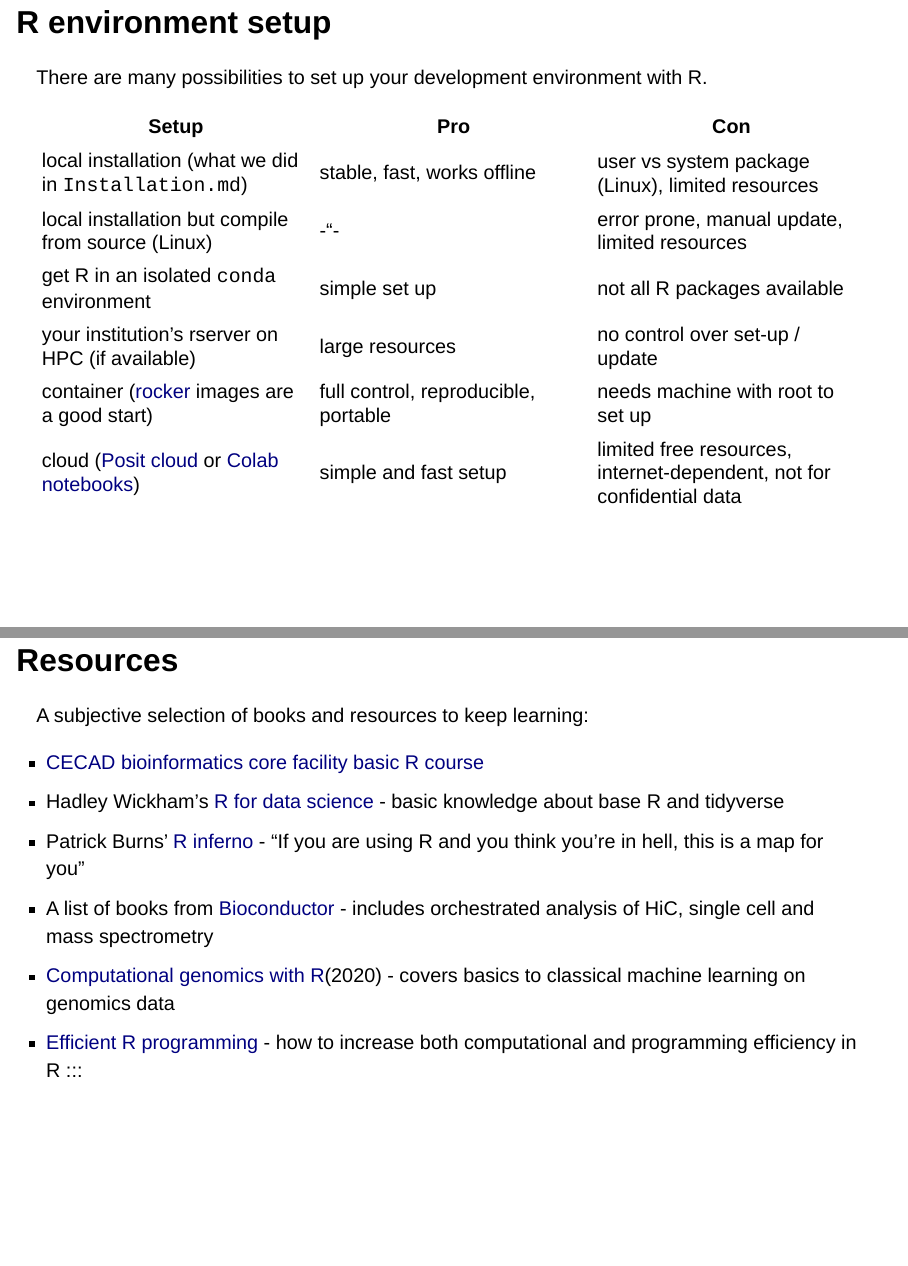
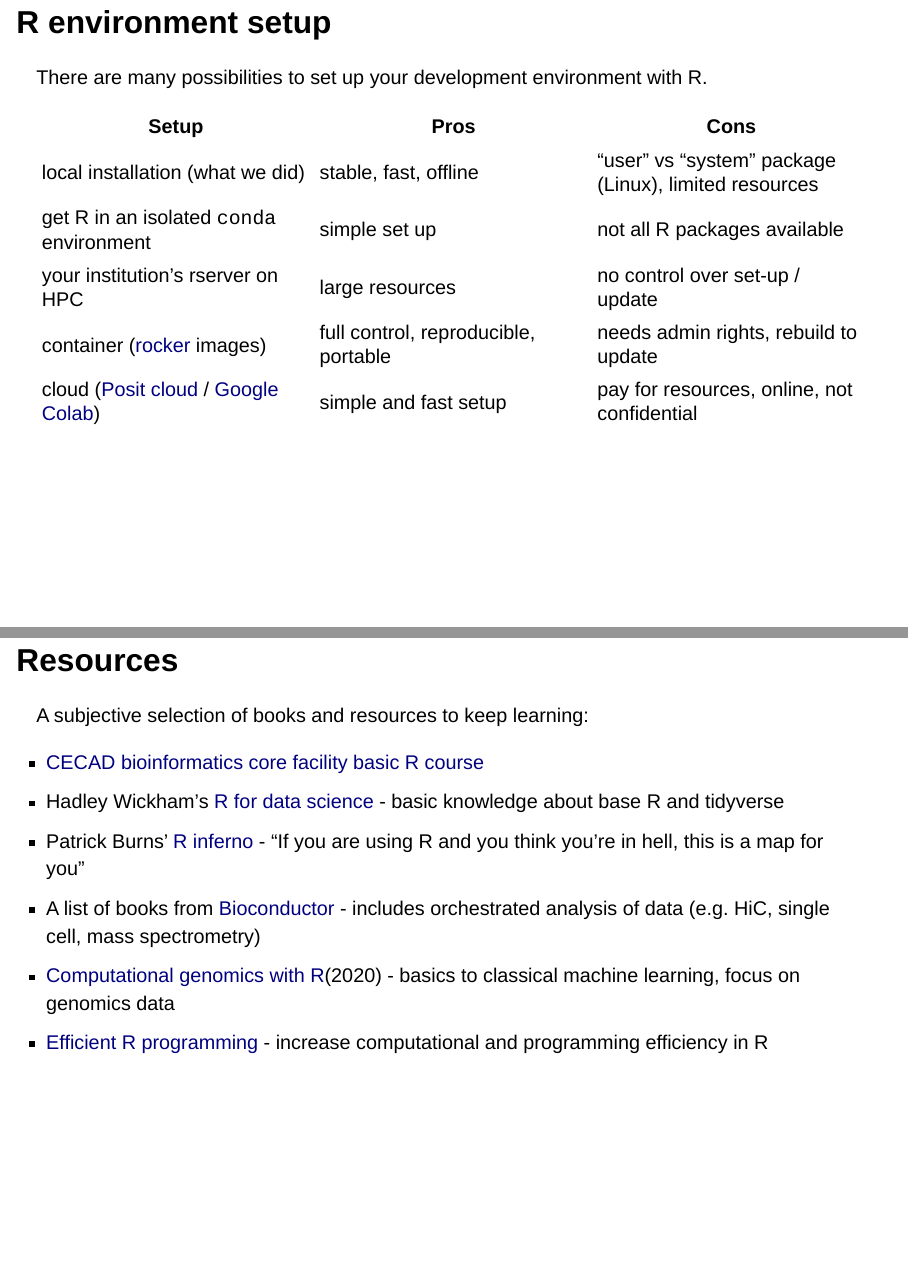
Before and after one commit to CRC-1678/Teaching-R-basics, a Quarto document (R-basics.qmd): pages 9 and 10 of 10, joined at a grey line. Rendered offline with R 4.5, knitr and Pandoc in place of Quarto, with nearby package versions; drawn as Slidy slides in place of the format the file asks for.

Commit message:
small changes to slides

```diff
--- a/R-basics.qmd
+++ b/R-basics.qmd
@@ -4,8 +4,11 @@ author: "Svetlana / CRC1678"
 format:
   revealjs:
     smaller: true
+    scrollable: true
     slide-number: true
+    chalkboard: true
     show-slide-number: all
+    theme: simple
 include-in-header:
   text: |
     <style>
@@ -129,14 +132,13 @@ options(prompt = "R> ")
 
 There are many possibilities to set up your development environment with R.
 
-| Setup | Pro | Con |
+| Setup | Pros | Cons |
 |----|----|----|
-| local installation (what we did in `Installation.md`) | stable, fast, works offline | user vs system package (Linux), limited resources |
-| local installation but compile from source (Linux) | \-"- | error prone, manual update, limited resources |
+| local installation (what we did) | stable, fast, offline | "user" vs "system" package (Linux), limited resources |
 | get R in an isolated `conda` environment | simple set up | not all R packages available |
-| your institution's rserver on HPC (if available) | large resources | no control over set-up / update |
-| container ([rocker](https://rocker-project.org/images/) images are a good start) | full control, reproducible, portable | needs machine with root to set up |
-| cloud ([Posit cloud](https://posit.cloud/) or [Colab notebooks](https://colab.research.google.com/)) | simple and fast setup | limited free resources, internet-dependent, not for confidential data |
+| your institution's rserver on HPC | large resources | no control over set-up / update |
+| container ([rocker](https://rocker-project.org/images/) images) | full control, reproducible, portable | needs admin rights, rebuild to update |
+| cloud ([Posit cloud](https://posit.cloud/) / [Google Colab](https://colab.research.google.com/)) | simple and fast setup | pay for resources, online, not confidential |
 
 ## Resources
 
@@ -145,6 +147,6 @@ A subjective selection of books and resources to keep learning:
 -   [CECAD bioinformatics core facility basic R course](https://github.com/CECADBioinformaticsCoreFacility/Basic_R_course_CGA?tab=readme-ov-file)
 -   Hadley Wickham's [R for data science](https://r4ds.hadley.nz/) - basic knowledge about base R and tidyverse
 -   Patrick Burns' [R inferno](https://www.burns-stat.com/pages/Tutor/R_inferno.pdf) - "If you are using R and you think you’re in hell, this is a map for you"
--   A list of books from [Bioconductor](https://www.bioconductor.org/help/bioconductor-books/) - includes orchestrated analysis of HiC, single cell and mass spectrometry
--   [Computational genomics with R](https://compgenomr.github.io/book/)(2020) - covers basics to classical machine learning on genomics data
--   [Efficient R programming](https://csgillespie.github.io/efficientR/) - how to increase both computational and programming efficiency in R :::
+-   A list of books from [Bioconductor](https://www.bioconductor.org/help/bioconductor-books/) - includes orchestrated analysis of data (e.g. HiC, single cell, mass spectrometry)
+-   [Computational genomics with R](https://compgenomr.github.io/book/)(2020) - basics to classical machine learning, focus on genomics data
+-   [Efficient R programming](https://csgillespie.github.io/efficientR/) - increase computational and programming efficiency in R
```
Also changed, not shown: R-basics.qmd (16 more changed lines).
